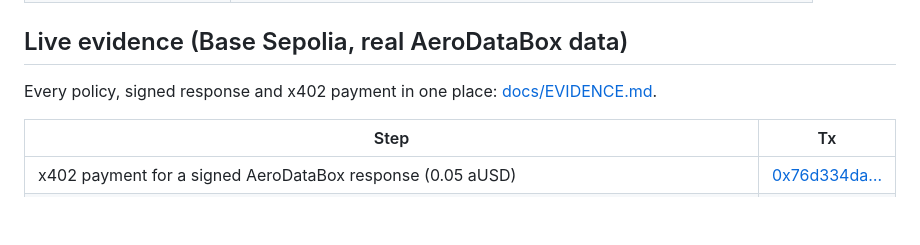
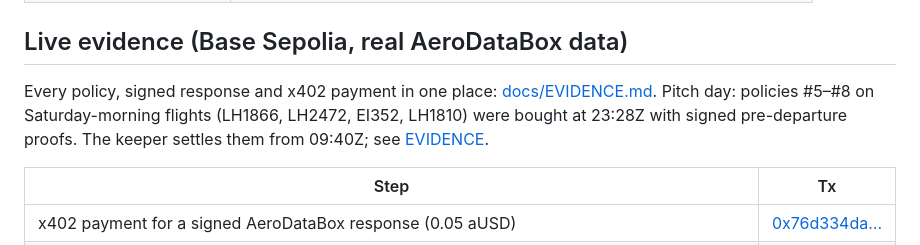
Before and after one commit to womp-maindev/aeroguard, a Markdown page: README.md, the part around the change. GitHub-like rendering; blank space fills up the shorter version.

Commit message:
Pitch-day policies #5-#8 bought on Saturday-morning flights; settlement runs scheduled

```diff
--- a/README.md
+++ b/README.md
@@ -52,6 +52,7 @@ anvil --chain-id 84532 & npm run rehearse        # local deploy, 5 signed purcha
 
 ## Live evidence (Base Sepolia, real AeroDataBox data)
 Every policy, signed response and x402 payment in one place: [docs/EVIDENCE.md](docs/EVIDENCE.md).
+Pitch day: policies #5–#8 on Saturday-morning flights (LH1866, LH2472, EI352, LH1810) were bought at 23:28Z with signed pre-departure proofs. The keeper settles them from 09:40Z; see [EVIDENCE](docs/EVIDENCE.md).
 
 | Step | Tx |
 |---|---|
```
Also changed, not shown: docs/EVIDENCE.md (+11 -0 lines), docs/STATUS.md (+3 -0 lines).
